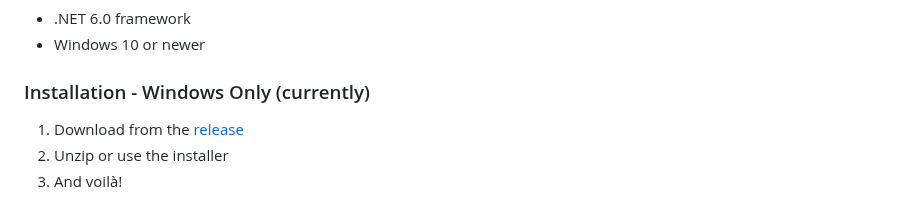
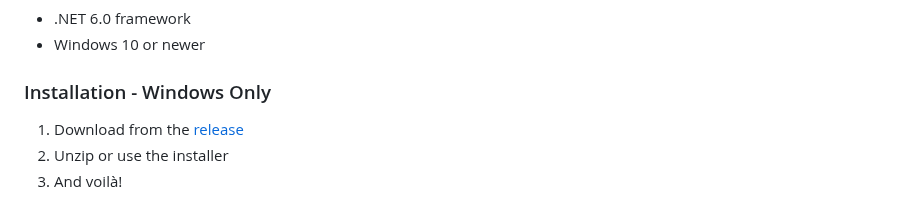
Before and after one commit to RespectMathias/VLSMistique, a Markdown page: README.md, the part around the change. Rendered like a GitHub page.

```diff
--- a/README.md
+++ b/README.md
@@ -93,7 +93,7 @@ To use the VLSM Calculator, you need to have the .NET framework installed on you
 * .NET 6.0 framework
 * Windows 10 or newer
 
-### Installation - Windows Only (currently)
+### Installation - Windows Only
 
 1. Download from the [release](https://github.com/RespectMathias/VLSMCalculator/releases/)
 2. Unzip or use the installer
```
